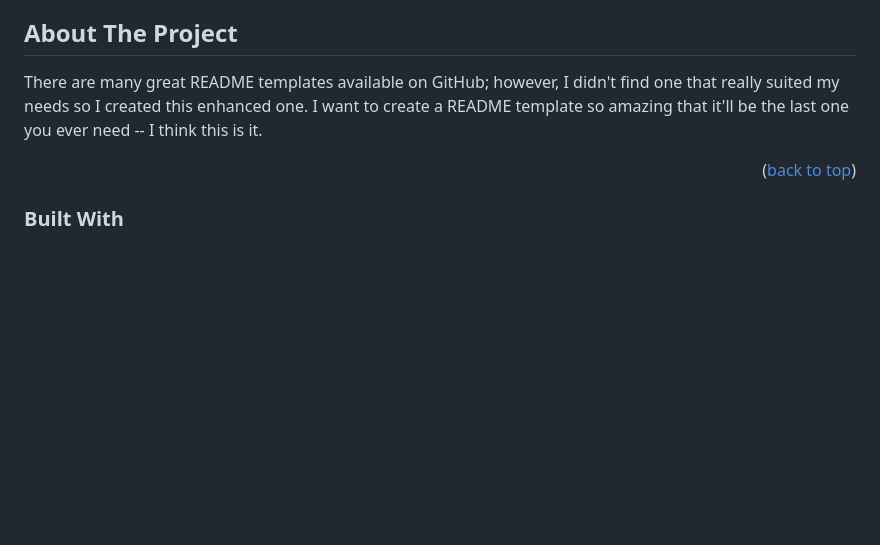
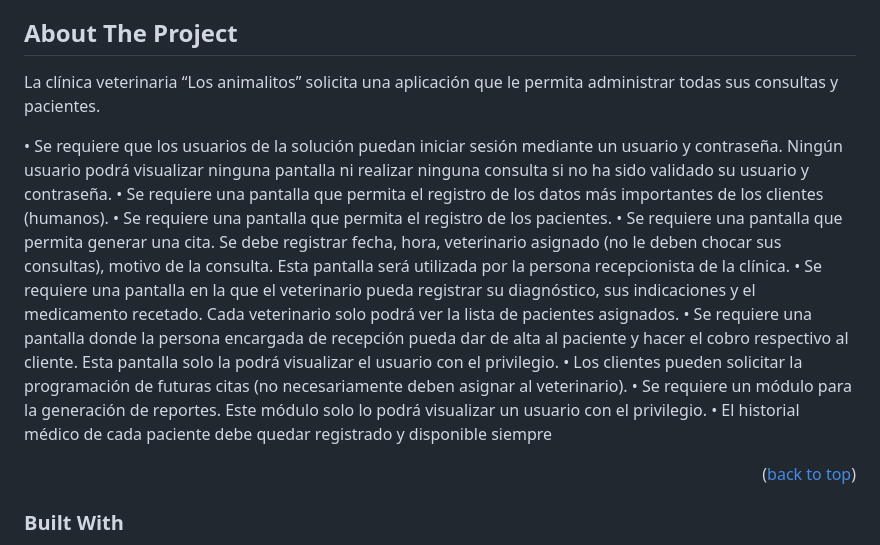
Before and after one commit to irvinitca/veterinariaapp, a Markdown page: README.md, the part around the change. Rendered like a GitHub page; blank space fills up the shorter version.

Commit message:
readme configuracion

```diff
--- a/README.md
+++ b/README.md
@@ -71,7 +71,18 @@ Si encuentras algún problema durante la configuración o ejecución del proyect
 ## About The Project
 
 
-There are many great README templates available on GitHub; however, I didn't find one that really suited my needs so I created this enhanced one. I want to create a README template so amazing that it'll be the last one you ever need -- I think this is it.
+La clínica veterinaria “Los animalitos” solicita una aplicación que le permita administrar todas sus consultas y pacientes.
+
+•	Se requiere que los usuarios de la solución puedan iniciar sesión mediante un usuario y contraseña. Ningún usuario podrá visualizar ninguna pantalla ni realizar ninguna consulta si no ha sido validado su usuario y contraseña.
+•	Se requiere una pantalla que permita el registro de los datos más importantes de los clientes (humanos).
+•	Se requiere una pantalla que permita el registro de los pacientes.
+•	Se requiere una pantalla que permita generar una cita. Se debe registrar fecha, hora, veterinario asignado (no le deben chocar sus consultas), motivo de la consulta. Esta pantalla será utilizada por la persona recepcionista de la clínica.
+•	Se requiere una pantalla en la que el veterinario pueda registrar su diagnóstico, sus indicaciones y el medicamento recetado. Cada veterinario solo podrá ver la lista de pacientes asignados.
+•	Se requiere una pantalla donde la persona encargada de recepción pueda dar de alta al paciente y hacer el cobro respectivo al cliente. Esta pantalla solo la podrá visualizar el usuario con el privilegio.
+•	Los clientes pueden solicitar la programación de futuras citas (no necesariamente deben asignar al veterinario).
+•	Se requiere un módulo para la generación de reportes. Este módulo solo lo podrá visualizar un usuario con el privilegio.
+•	El historial médico de cada paciente debe quedar registrado y disponible siempre
+
 
 
 <p align="right">(<a href="#readme-top">back to top</a>)</p>
```
